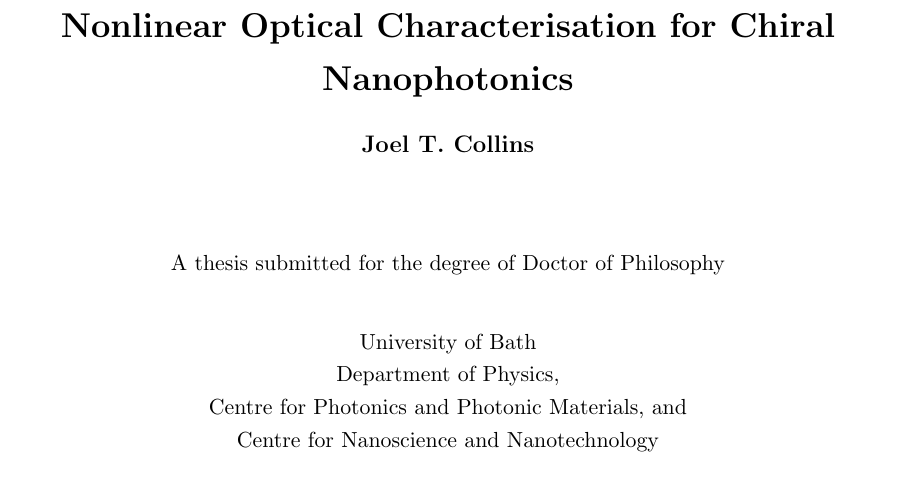
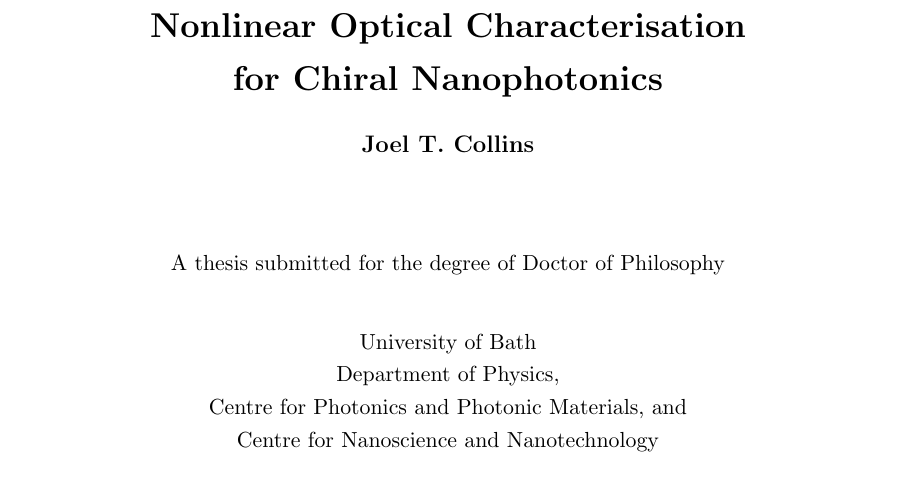
Before and after one commit to jtc42/ThesisUoB, a LaTeX thesis (main.tex, which reads title.tex): part of page 1 of 92, cut so that both start at the same text. Compiled offline with pdfLaTeX.

Commit message:
New title formatting

```diff
--- a/title.tex
+++ b/title.tex
@@ -2,7 +2,7 @@
     \vspace*{1cm}
 
     \LARGE
-    \textbf{Nonlinear Optical Characterisation for Chiral Nanophotonics}
+    \textbf{Nonlinear Optical Characterisation \\for Chiral Nanophotonics}
 
     \vspace{0.5cm}
     \large
```
